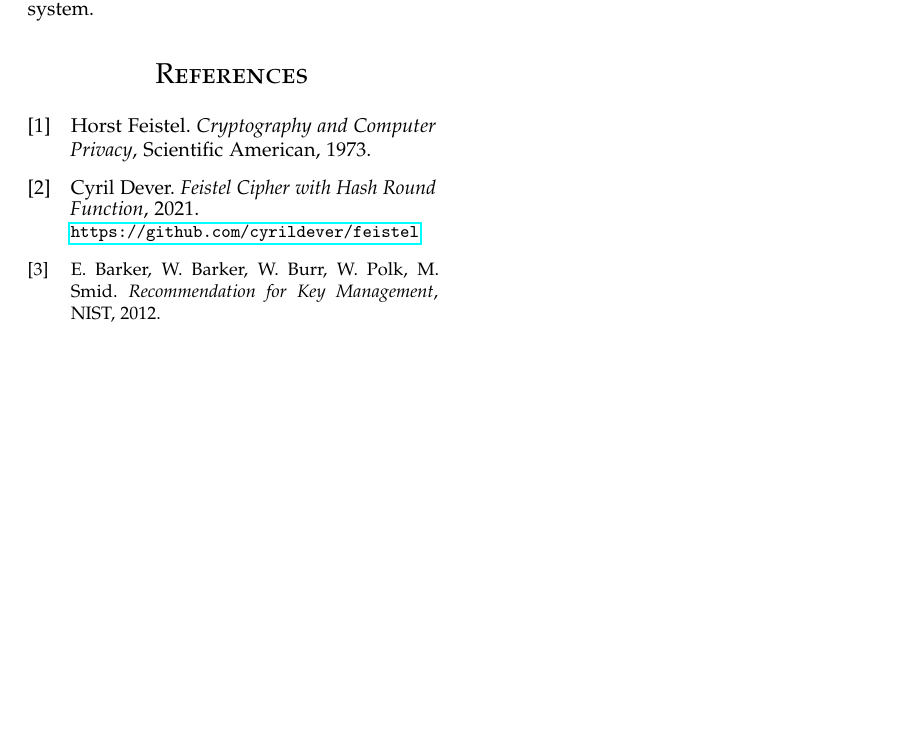
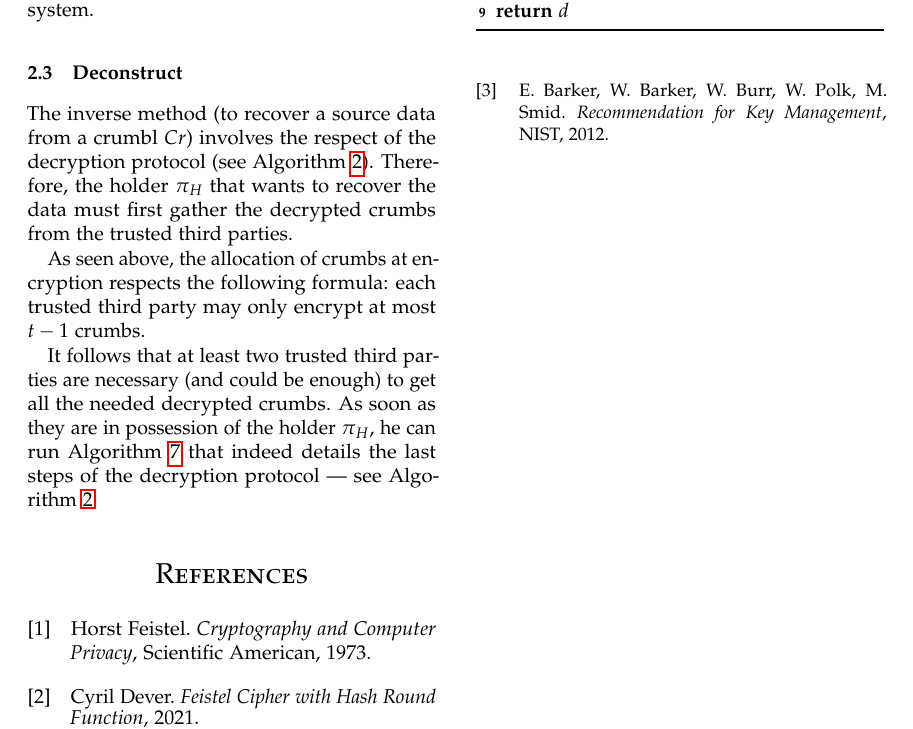
Before and after one commit to cyrildever/crumbl-exe, a LaTeX paper (documentation/src/latex/crumbl_whitepaper.tex): part of page 7 of 7, cut so that both start at the same text, the shorter picture padded with empty space. Compiled offline with pdfLaTeX.

Commit message:
deconstruct

```diff
--- a/documentation/src/latex/crumbl_whitepaper.tex
+++ b/documentation/src/latex/crumbl_whitepaper.tex
@@ -718,3 +718,15 @@ In any case, the allocation rule must respect the following Proposition:
     We will see in the proof of Proposition \ref{prop:ttp3} that this case corresponds to a secure and resilient system.
 \end{proposition}
 
+\subsubsection{Deconstruct}
+
+The inverse method (to recover a source data from a crumbl $Cr$) involves the respect of the decryption protocol (see Algorithm \ref{algo:decryption}).
+Therefore, the holder $\pi_H$ that wants to recover the data must first gather the decrypted crumbs from the trusted third parties.
+
+As seen above, the allocation of crumbs at encryption respects the following formula: each trusted third party may only encrypt at most $t-1$ crumbs.
+
+It follows that at least two trusted third parties are necessary (and could be enough) to get all the needed decrypted crumbs. As soon as they are in
+possession of the holder $\pi_H$, he can run Algorithm \ref{algo:deconstruct} that indeed details the last steps of the decryption protocol
+\textemdash~see Algorithm \ref{algo:decryption}.
+\begin{algorithm}
+    \SetKwProg{throw}{throw}{}{}
@@ -721,3 +744,11 @@ In any case, the allocation rule must respect the following Proposition:
+    \If{$V \neq \emptyset \wedge \upsilon(d) \neq V$}{
+        \throw{invalid verification hash}{}
+    }
+    \Return{$d$}
+    \caption{From slices to data}
+    \label{algo:deconstruct}
+\end{algorithm}
+
 %\vfill\eject % To force break column if need be
 % \tableofcontents % Uncomment to add a table of contents
 
```
Also changed, not shown: documentation/src/latex/crumbl_whitepaper.tex (11 more changed lines).
